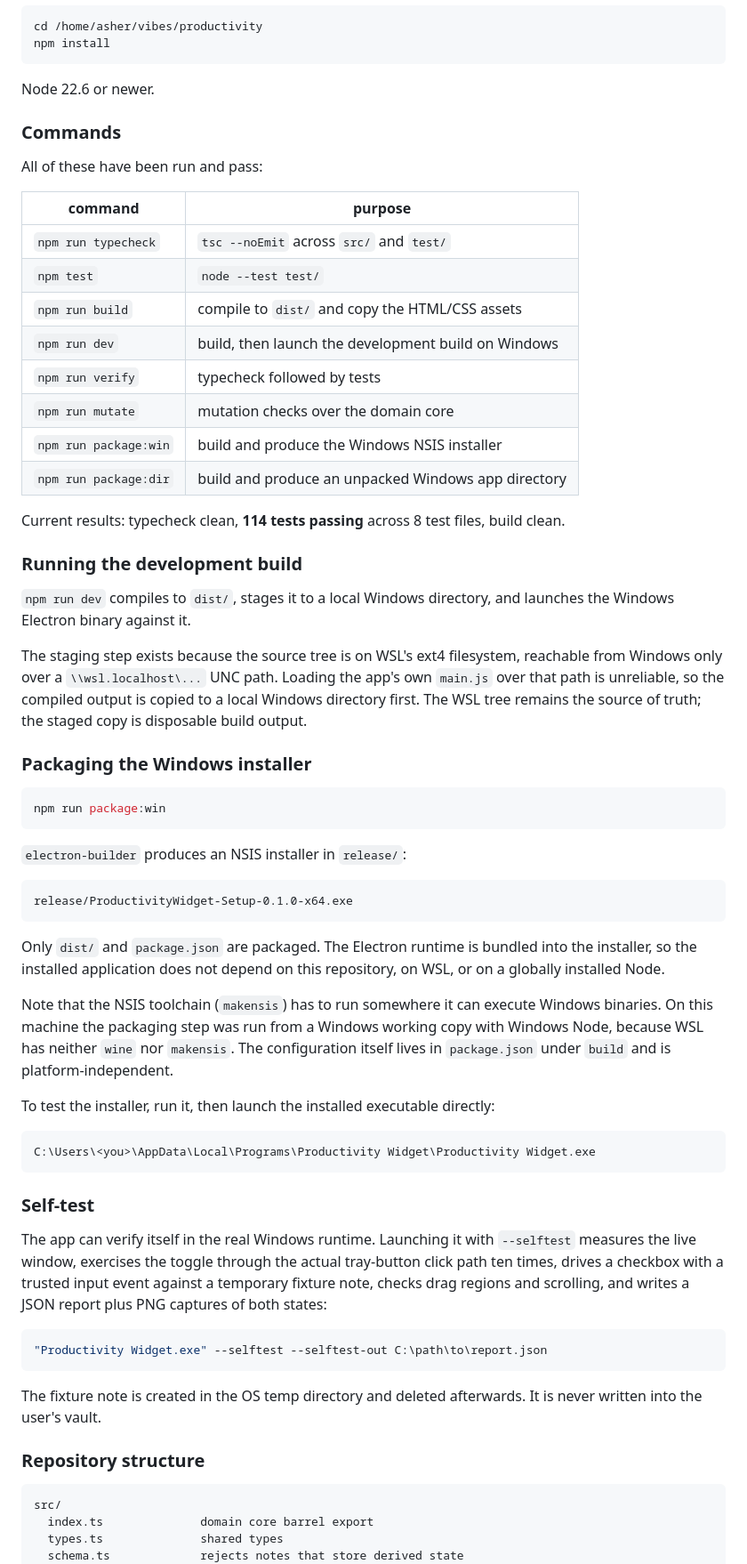
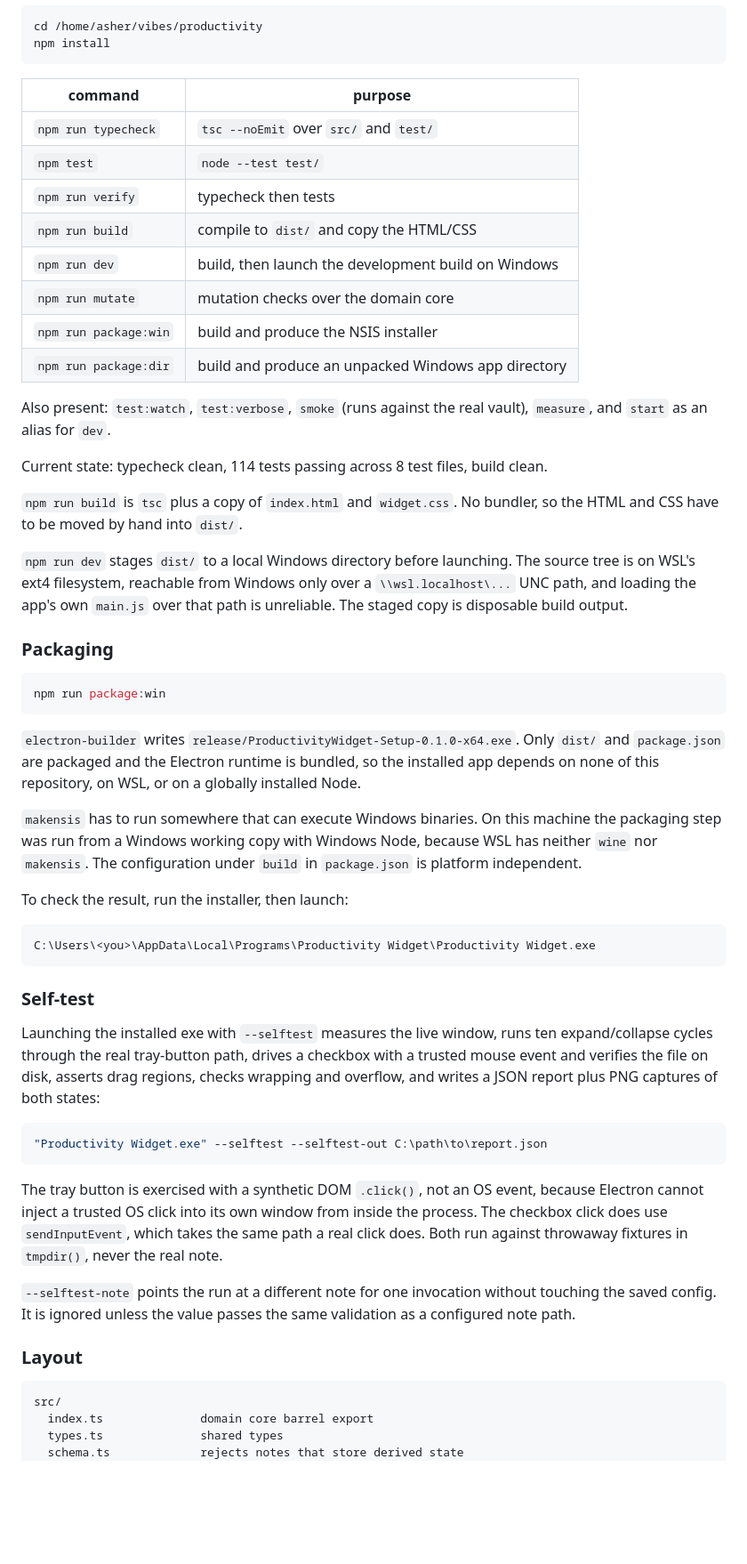
Before and after one commit to AsherJD-io/productivity-widget, a Markdown page: README.md, the part around one of its changes. Shown at 89% size. Drawn GitHub-style; blank space fills up the shorter version.

````diff
--- a/README.md
+++ b/README.md
@@ -192,60 +178,48 @@ cd /home/asher/vibes/productivity
 npm install
 ```
 
-Node 22.6 or newer.
-
-### Commands
-
-All of these have been run and pass:
-
 | command | purpose |
 | --- | --- |
-| `npm run typecheck` | `tsc --noEmit` across `src/` and `test/` |
+| `npm run typecheck` | `tsc --noEmit` over `src/` and `test/` |
 | `npm test` | `node --test test/` |
-| `npm run build` | compile to `dist/` and copy the HTML/CSS assets |
+| `npm run verify` | typecheck then tests |
+| `npm run build` | compile to `dist/` and copy the HTML/CSS |
 | `npm run dev` | build, then launch the development build on Windows |
-| `npm run verify` | typecheck followed by tests |
 | `npm run mutate` | mutation checks over the domain core |
-| `npm run package:win` | build and produce the Windows NSIS installer |
+| `npm run package:win` | build and produce the NSIS installer |
 | `npm run package:dir` | build and produce an unpacked Windows app directory |
 
-Current results: typecheck clean, **114 tests passing** across 8 test files,
-build clean.
+Also present: `test:watch`, `test:verbose`, `smoke` (runs against the real
+vault), `measure`, and `start` as an alias for `dev`.
 
-### Running the development build
+Current state: typecheck clean, 114 tests passing across 8 test files, build
+clean.
 
-`npm run dev` compiles to `dist/`, stages it to a local Windows directory, and
-launches the Windows Electron binary against it.
+`npm run build` is `tsc` plus a copy of `index.html` and `widget.css`. No
+bundler, so the HTML and CSS have to be moved by hand into `dist/`.
 
-The staging step exists because the source tree is on WSL's ext4 filesystem,
-reachable from Windows only over a `\\wsl.localhost\...` UNC path. Loading the
-app's own `main.js` over that path is unreliable, so the compiled output is
-copied to a local Windows directory first. The WSL tree remains the source of
-truth; the staged copy is disposable build output.
+`npm run dev` stages `dist/` to a local Windows directory before launching.
+The source tree is on WSL's ext4 filesystem, reachable from Windows only over
+a `\\wsl.localhost\...` UNC path, and loading the app's own `main.js` over that
+path is unreliable. The staged copy is disposable build output.
 
-### Packaging the Windows installer
+### Packaging
 
 ```bash
 npm run package:win
 ```
 
-`electron-builder` produces an NSIS installer in `release/`:
+`electron-builder` writes `release/ProductivityWidget-Setup-0.1.0-x64.exe`. Only
+`dist/` and `package.json` are packaged and the Electron runtime is bundled, so
+the installed app depends on none of this repository, on WSL, or on a globally
+installed Node.
 
-```
-release/ProductivityWidget-Setup-0.1.0-x64.exe
-```
+`makensis` has to run somewhere that can execute Windows binaries. On this
+machine the packaging step was run from a Windows working copy with Windows
+Node, because WSL has neither `wine` nor `makensis`. The configuration under
+`build` in `package.json` is platform independent.
 
-Only `dist/` and `package.json` are packaged. The Electron runtime is bundled
-into the installer, so the installed application does not depend on this
-repository, on WSL, or on a globally installed Node.
-
-Note that the NSIS toolchain (`makensis`) has to run somewhere it can execute
-Windows binaries. On this machine the packaging step was run from a Windows
-working copy with Windows Node, because WSL has neither `wine` nor `makensis`.
-The configuration itself lives in `package.json` under `build` and is
-platform-independent.
-
-To test the installer, run it, then launch the installed executable directly:
+To check the result, run the installer, then launch:
 
 ```
 C:\Users\<you>\AppData\Local\Programs\Productivity Widget\Productivity Widget.exe
@@ -253,20 +227,27 @@ C:\Users\<you>\AppData\Local\Programs\Productivity Widget\Productivity Widget.ex
 
 ### Self-test
 
-The app can verify itself in the real Windows runtime. Launching it with
-`--selftest` measures the live window, exercises the toggle through the actual
-tray-button click path ten times, drives a checkbox with a trusted input event
-against a temporary fixture note, checks drag regions and scrolling, and writes
-a JSON report plus PNG captures of both states:
+Launching the installed exe with `--selftest` measures the live window, runs ten
+expand/collapse cycles through the real tray-button path, drives a checkbox
+with a trusted mouse event and verifies the file on disk, asserts drag regions,
+checks wrapping and overflow, and writes a JSON report plus PNG captures of both
+states:
 
 ```bash
 "Productivity Widget.exe" --selftest --selftest-out C:\path\to\report.json
 ```
 
-The fixture note is created in the OS temp directory and deleted afterwards.
-It is never written into the user's vault.
+The tray button is exercised with a synthetic DOM `.click()`, not an OS event,
+because Electron cannot inject a trusted OS click into its own window from
+inside the process. The checkbox click does use `sendInputEvent`, which takes
+the same path a real click does. Both run against throwaway fixtures in
+`tmpdir()`, never the real note.
 
-### Repository structure
+`--selftest-note` points the run at a different note for one invocation without
+touching the saved config. It is ignored unless the value passes the same
+validation as a configured note path.
+
+### Layout
 
 ```
 src/
````
Also changed, not shown: other parts of README.md (+132 -124 lines).
